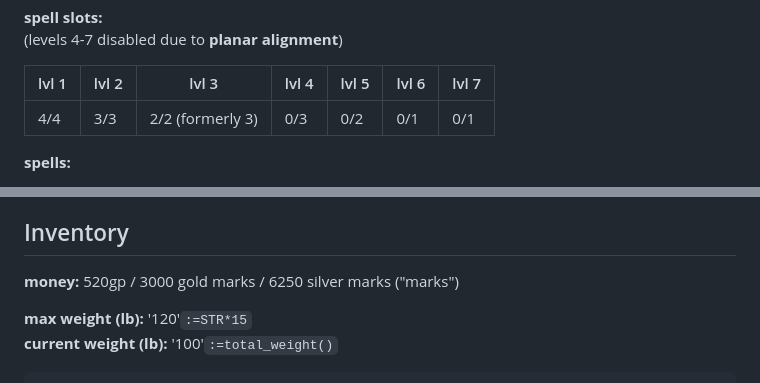
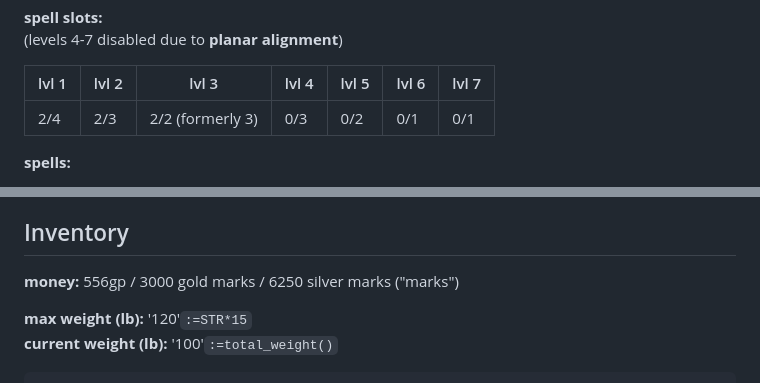
Before and after one commit to LeonBaram/higgingbotham, a Markdown page: higgingbotham.md, 2 parts joined by grey strips. Drawn GitHub-style.

```diff
--- a/higgingbotham.md
+++ b/higgingbotham.md
@@ -133,7 +132,7 @@ spell save DC: '19'`:=8 + cha + prof + betrayer_bonus + BETRAYER_PENALTY`
 
 | lvl 1 | lvl 2 | lvl 3            | lvl 4 | lvl 5 | lvl 6 | lvl 7 |
 | ----- | ----- | ---------------- | ----- | ----- | ----- | ----- |
-| 4/4   | 3/3   | 2/2 (formerly 3) | 0/3   | 0/2   | 0/1   | 0/1   |
+| 2/4   | 2/3   | 2/2 (formerly 3) | 0/3   | 0/2   | 0/1   | 0/1   |
 
 **spells:**
 
@@ -219,7 +218,7 @@ tool proficiencies: singing stone (musical instrument), tinker's tools, archaeol
 
 ## Inventory
 
-**money:** 520gp / 3000 gold marks / 6250 silver marks ("marks")
+**money:** 556gp / 3000 gold marks / 6250 silver marks ("marks")
 
 **max weight (lb):** '120'`:=STR*15`\
 **current weight (lb):** '100'`:=total_weight()`
```
Also changed, not shown: other parts of higgingbotham.md (+4 -5 lines).
